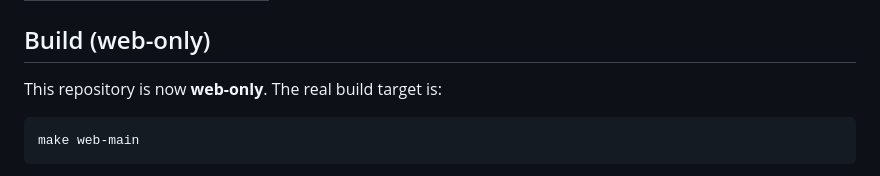
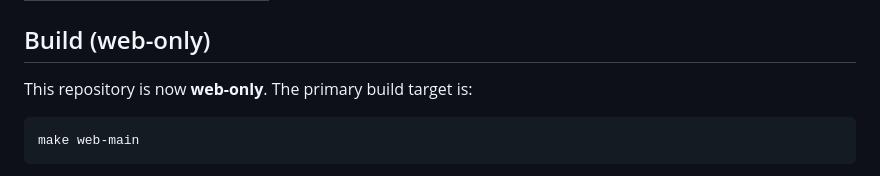
Before and after one commit to ovelhaaa/terra, a Markdown page: README.md, the part around the change. Rendered like a GitHub page.

Commit message:
Update README.md
Co-authored-by: gemini-code-assist[bot] <176961590+gemini-code-assist[bot]@users.noreply.github.com>

````diff
--- a/README.md
+++ b/README.md
@@ -56,7 +56,7 @@ The polyoctave effect is from: [Terrarium-Poly-Octave](https://github.com/schult
 
 ## Build (web-only)
 
-This repository is now **web-only**. The real build target is:
+This repository is now **web-only**. The primary build target is:
 
 ```bash
 make web-main
````
